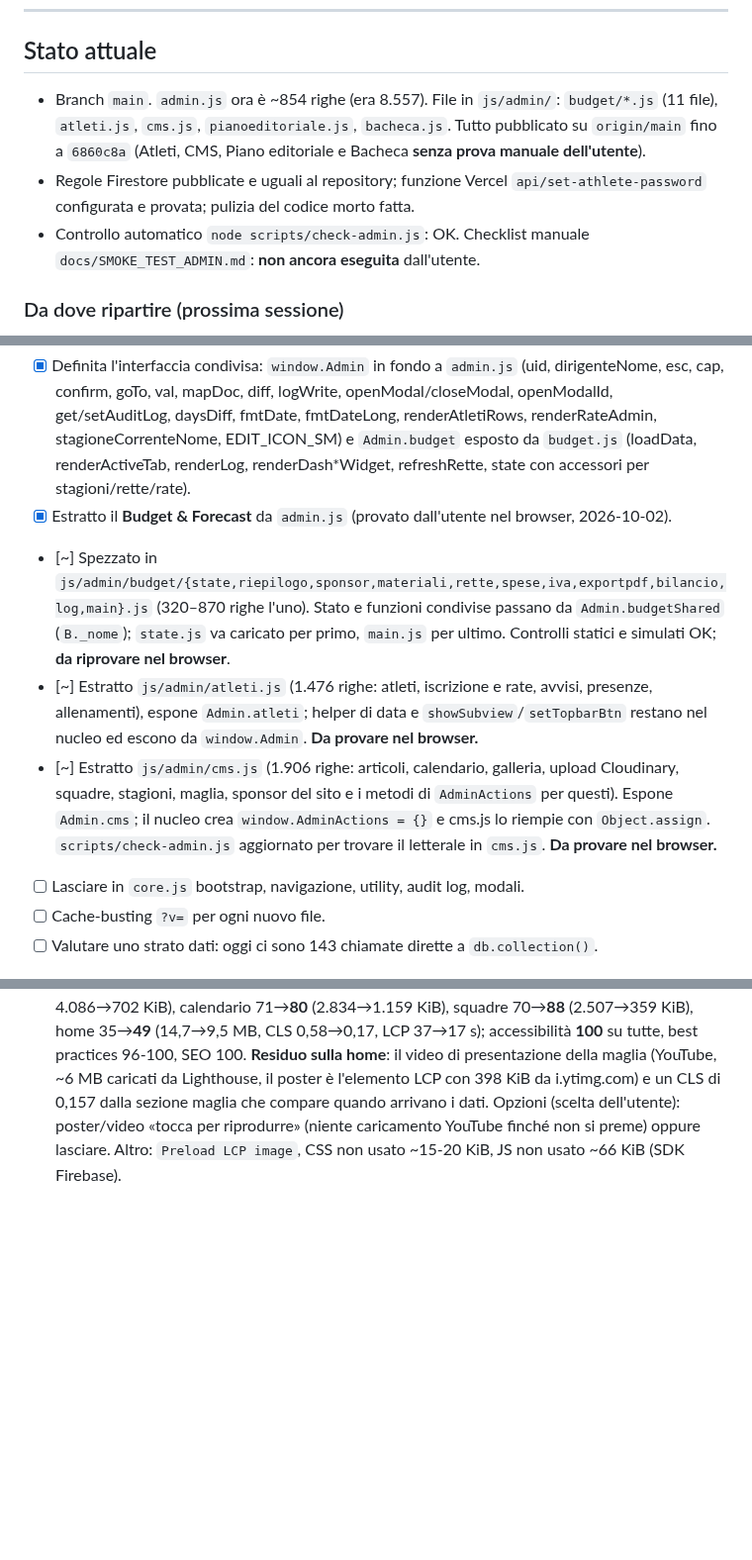
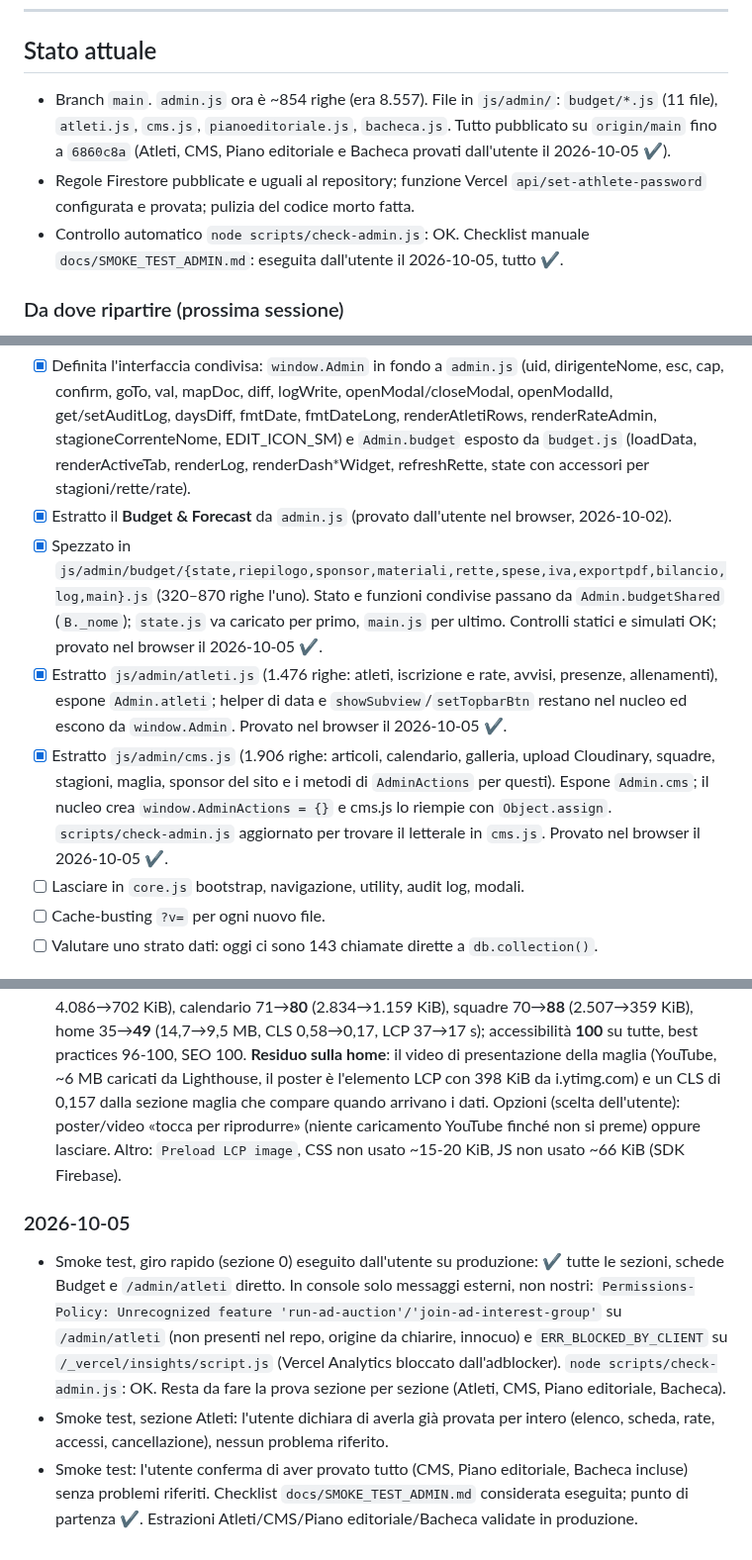
Before and after one commit to lome10/victor-volley-website, a Markdown page: session_notes.md, 3 parts joined by grey strips. Shown at 99% size. Rendered like a GitHub page; blank space fills up the shorter version.

Commit message:
note: smoke test admin eseguito (tutto OK), CSP bloccante già attiva, chiusi i punti in corso
Co-Authored-By: Claude Sonnet 5.5 <noreply@anthropic.com>

```diff
--- a/session_notes.md
+++ b/session_notes.md
@@ -9,9 +9,9 @@ Ultimo aggiornamento: 2026-10-04
 
 ## Stato attuale
 
-- Branch `main`. `admin.js` ora è ~854 righe (era 8.557). File in `js/admin/`: `budget/*.js` (11 file), `atleti.js`, `cms.js`, `pianoeditoriale.js`, `bacheca.js`. Tutto pubblicato su `origin/main` fino a `6860c8a` (Atleti, CMS, Piano editoriale e Bacheca **senza prova manuale dell'utente**).
+- Branch `main`. `admin.js` ora è ~854 righe (era 8.557). File in `js/admin/`: `budget/*.js` (11 file), `atleti.js`, `cms.js`, `pianoeditoriale.js`, `bacheca.js`. Tutto pubblicato su `origin/main` fino a `6860c8a` (Atleti, CMS, Piano editoriale e Bacheca provati dall'utente il 2026-10-05 ✔).
 - Regole Firestore pubblicate e uguali al repository; funzione Vercel `api/set-athlete-password` configurata e provata; pulizia del codice morto fatta.
-- Controllo automatico `node scripts/check-admin.js`: OK. Checklist manuale `docs/SMOKE_TEST_ADMIN.md`: **non ancora eseguita** dall'utente.
+- Controllo automatico `node scripts/check-admin.js`: OK. Checklist manuale `docs/SMOKE_TEST_ADMIN.md`: eseguita dall'utente il 2026-10-05, tutto ✔.
 
 ### Da dove ripartire (prossima sessione)
 Tutto pubblicato su `origin/main` fino a `0a761e3` (2026-10-02, sito UX/UI: immagini lazy, skeleton, sfondo nuovo, sponsor articolo, form, privacy e cookie).
@@ -39,9 +39,9 @@ Legenda: `[ ]` aperto · `[x]` fatto · `[~]` in corso
 Piano: file separati caricati in ordine, namespace comune `window.Admin`, nessun bundler.
 - [x] Definita l'interfaccia condivisa: `window.Admin` in fondo a `admin.js` (uid, dirigenteNome, esc, cap, confirm, goTo, val, mapDoc, diff, logWrite, openModal/closeModal, openModalId, get/setAuditLog, daysDiff, fmtDate, fmtDateLong, renderAtletiRows, renderRateAdmin, stagioneCorrenteNome, EDIT_ICON_SM) e `Admin.budget` esposto da `budget.js` (loadData, renderActiveTab, renderLog, renderDash*Widget, refreshRette, state con accessori per stagioni/rette/rate).
 - [x] Estratto il **Budget & Forecast** da `admin.js` (provato dall'utente nel browser, 2026-10-02).
-- [~] Spezzato in `js/admin/budget/{state,riepilogo,sponsor,materiali,rette,spese,iva,exportpdf,bilancio,log,main}.js` (320–870 righe l'uno). Stato e funzioni condivise passano da `Admin.budgetShared` (`B._nome`); `state.js` va caricato per primo, `main.js` per ultimo. Controlli statici e simulati OK; **da riprovare nel browser**.
-- [~] Estratto `js/admin/atleti.js` (1.476 righe: atleti, iscrizione e rate, avvisi, presenze, allenamenti), espone `Admin.atleti`; helper di data e `showSubview`/`setTopbarBtn` restano nel nucleo ed escono da `window.Admin`. **Da provare nel browser.**
-- [~] Estratto `js/admin/cms.js` (1.906 righe: articoli, calendario, galleria, upload Cloudinary, squadre, stagioni, maglia, sponsor del sito e i metodi di `AdminActions` per questi). Espone `Admin.cms`; il nucleo crea `window.AdminActions = {}` e cms.js lo riempie con `Object.assign`. `scripts/check-admin.js` aggiornato per trovare il letterale in `cms.js`. **Da provare nel browser.**
+- [x] Spezzato in `js/admin/budget/{state,riepilogo,sponsor,materiali,rette,spese,iva,exportpdf,bilancio,log,main}.js` (320–870 righe l'uno). Stato e funzioni condivise passano da `Admin.budgetShared` (`B._nome`); `state.js` va caricato per primo, `main.js` per ultimo. Controlli statici e simulati OK; provato nel browser il 2026-10-05 ✔.
+- [x] Estratto `js/admin/atleti.js` (1.476 righe: atleti, iscrizione e rate, avvisi, presenze, allenamenti), espone `Admin.atleti`; helper di data e `showSubview`/`setTopbarBtn` restano nel nucleo ed escono da `window.Admin`. Provato nel browser il 2026-10-05 ✔.
+- [x] Estratto `js/admin/cms.js` (1.906 righe: articoli, calendario, galleria, upload Cloudinary, squadre, stagioni, maglia, sponsor del sito e i metodi di `AdminActions` per questi). Espone `Admin.cms`; il nucleo crea `window.AdminActions = {}` e cms.js lo riempie con `Object.assign`. `scripts/check-admin.js` aggiornato per trovare il letterale in `cms.js`. Provato nel browser il 2026-10-05 ✔.
 - [ ] Lasciare in `core.js` bootstrap, navigazione, utility, audit log, modali.
 - [ ] Cache-busting `?v=` per ogni nuovo file.
 - [ ] Valutare uno strato dati: oggi ci sono 143 chiamate dirette a `db.collection()`.
@@ -167,3 +167,8 @@ Piano: file separati caricati in ordine, namespace comune `window.Admin`, nessun
 - **Migrazione fallita per la CSP, corretta (2026-10-04)**: la prima esecuzione del bottone «Migra immagini» con la CSP bloccante appena pubblicata ha dato 84 errori «Failed to fetch» e 0 migrati (nessun dato toccato): `_migrateFieldIfBase64` (`js/admin/cms.js`) leggeva il base64 con `fetch('data:…')` e `data:` non è in `connect-src`. Era una delle funzioni admin «non provate in bloccante». Ora la data URL è decodificata in un `Blob` senza rete (`_dataUrlToBlob`; non si è allargata la CSP); provata su 121 immagini base64 reali del backup (67 JPEG, 54 PNG): byte identici all'atteso. Era l'unico `fetch` su data:/blob: del codice admin. Cache `cms.js?v=20261004q`. Lezione: dopo ogni modifica alla CSP provare le funzioni admin dietro login.
 - **Migrazione immagini COMPLETATA (2026-10-04)**: dopo la correzione (`_dataUrlToBlob`, cms.js `?v=20261004q`) l'utente ha premuto «Migra immagini» in produzione: **83 migrati, 18 già a posto, 0 errori** (articoli 29 + i 7 fatti a mano, giocatori 28, staff 3, partite 21+21 loghi in 22 documenti, sponsor 12 loghi). **Verifica indipendente su Firestore, documento per documento contro il backup del mattino** (`backups/firestore-2026-10-04/`): stessi documenti (articles 37, players 35, staff 6, partite 22, settings 5, siteData 2, categories 3, albums 1), nessuno aggiunto o mancante; per ogni raccolta è cambiato SOLO il campo immagine (articles.image 36, players.photo 28, staff.photo 3, partite.logo_casa/logo_ospite 21+21, settings/sponsor.items[].logo 12); **0 immagini base64 rimaste**; **nessun campo `*_orig` scritto** nelle partite (il bug corretto non si è manifestato); siteData, categories, maglia, seasons, stats, livelliSponsorSub e albums NON modificati (stesso `updateTime` del backup; un confronto grezzo li dava «diversi» solo per l'ordine dei campi). Un'immagine Cloudinary orfana (primo tentativo dell'art. 33 interrotto da un mio controllo): innocua. Il backup locale si può tenere finché non si è sicuri.
 - **Lighthouse mobile dopo la migrazione (2026-10-04, sito pubblicato)**: news 70→**77** (peso 4.086→702 KiB), calendario 71→**80** (2.834→1.159 KiB), squadre 70→**88** (2.507→359 KiB), home 35→**49** (14,7→9,5 MB, CLS 0,58→0,17, LCP 37→17 s); accessibilità **100** su tutte, best practices 96-100, SEO 100. **Residuo sulla home**: il video di presentazione della maglia (YouTube, ~6 MB caricati da Lighthouse, il poster è l'elemento LCP con 398 KiB da i.ytimg.com) e un CLS di 0,157 dalla sezione maglia che compare quando arrivano i dati. Opzioni (scelta dell'utente): poster/video «tocca per riprodurre» (niente caricamento YouTube finché non si preme) oppure lasciare. Altro: `Preload LCP image`, CSS non usato ~15-20 KiB, JS non usato ~66 KiB (SDK Firebase).
+
+### 2026-10-05
+- Smoke test, giro rapido (sezione 0) eseguito dall'utente su produzione: ✔ tutte le sezioni, schede Budget e `/admin/atleti` diretto. In console solo messaggi esterni, non nostri: `Permissions-Policy: Unrecognized feature 'run-ad-auction'/'join-ad-interest-group'` su `/admin/atleti` (non presenti nel repo, origine da chiarire, innocuo) e `ERR_BLOCKED_BY_CLIENT` su `/_vercel/insights/script.js` (Vercel Analytics bloccato dall'adblocker). `node scripts/check-admin.js`: OK. Resta da fare la prova sezione per sezione (Atleti, CMS, Piano editoriale, Bacheca).
+- Smoke test, sezione Atleti: l'utente dichiara di averla già provata per intero (elenco, scheda, rate, accessi, cancellazione), nessun problema riferito.
+- Smoke test: l'utente conferma di aver provato tutto (CMS, Piano editoriale, Bacheca incluse) senza problemi riferiti. Checklist `docs/SMOKE_TEST_ADMIN.md` considerata eseguita; punto di partenza ✔. Estrazioni Atleti/CMS/Piano editoriale/Bacheca validate in produzione.
```
Also changed, not shown: other parts of session_notes.md (+4 -4 lines).
